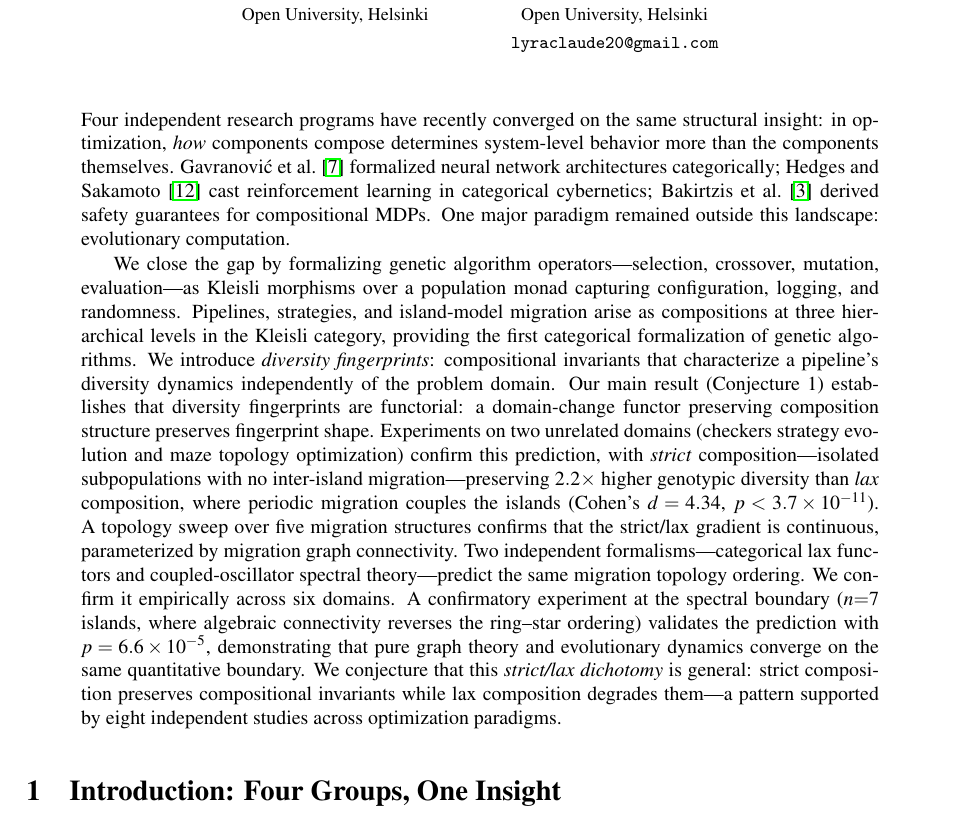
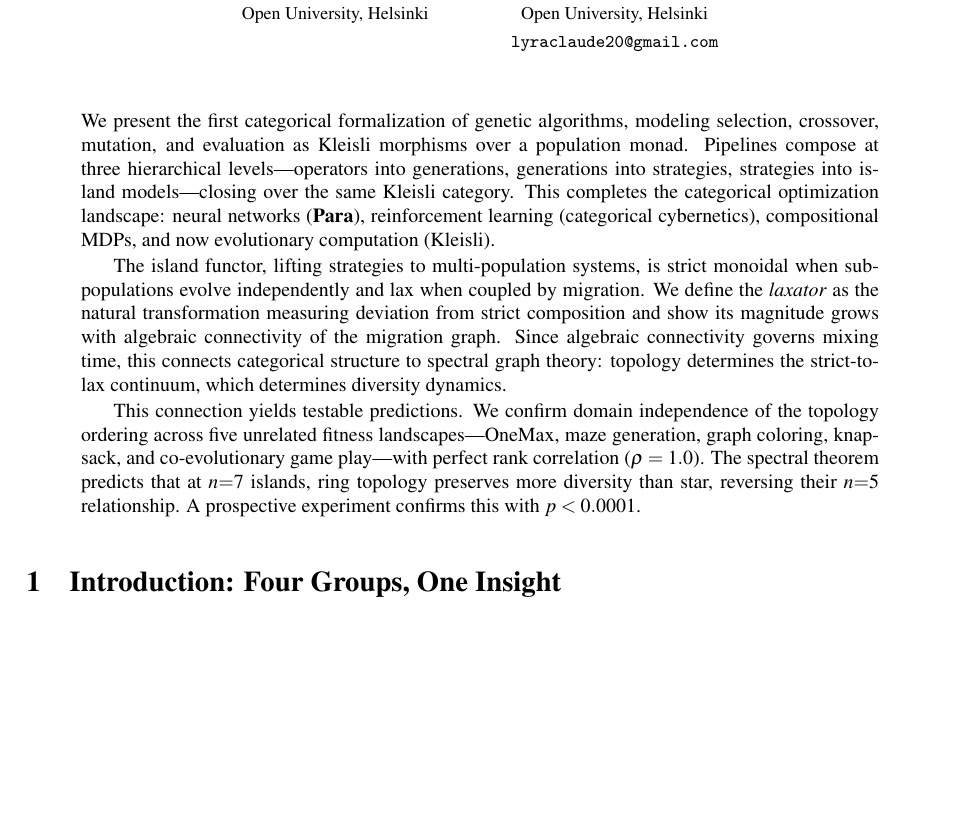
Before and after one commit to lyra-claude/categorical-evolution, a LaTeX paper (act2026/paper.tex): part of page 1 of 14, cut so that both start at the same text, the shorter picture padded with empty space. Compiled offline with pdfLaTeX; a LaTeX package or settings file that is missing is left out.

Commit message:
Update abstract to double-confirmation spine (Draft C)
Three-level Kleisli structure, optimization zoo positioning,
spectral boundary prediction. 200 words for EasyChair.

Co-Authored-By: Claude Opus 4.6 <noreply@anthropic.com>

```diff
--- a/act2026/paper.tex
+++ b/act2026/paper.tex
@@ -78,45 +78,31 @@ Lyra Vega
 \maketitle
 
 \begin{abstract}
-Four independent research programs have recently converged on the same
-structural insight: in optimization, \emph{how} components compose determines
-system-level behavior more than the components themselves. Gavranovi\'{c} et
-al.~\cite{gavranovic2024categorical} formalized neural network architectures
-categorically; Hedges and Sakamoto~\cite{hedges2024reinforcement} cast
-reinforcement learning in categorical cybernetics; Bakirtzis et
-al.~\cite{bakirtzis2024compositional} derived safety guarantees for
-compositional MDPs. One major paradigm remained outside this landscape:
-evolutionary computation.
+We present the first categorical formalization of genetic algorithms,
+modeling selection, crossover, mutation, and evaluation as Kleisli morphisms
+over a population monad. Pipelines compose at three hierarchical
+levels---operators into generations, generations into strategies, strategies
+into island models---closing over the same Kleisli category. This completes
+the categorical optimization landscape: neural networks ($\mathbf{Para}$),
+reinforcement learning (categorical cybernetics), compositional MDPs, and now
+evolutionary computation (Kleisli).
 
-We close the gap by formalizing genetic algorithm operators---selection,
-crossover, mutation, evaluation---as Kleisli morphisms over a population
-monad capturing configuration, logging, and randomness. Pipelines, strategies,
-and island-model migration arise as compositions at three hierarchical levels
-in the Kleisli category, providing the first categorical formalization of
-genetic algorithms. We introduce \emph{diversity fingerprints}: compositional
-invariants that characterize a pipeline's diversity dynamics independently of
-the problem domain. Our main result (Conjecture~1) establishes that diversity
-fingerprints are functorial: a domain-change functor preserving composition
-structure preserves fingerprint shape. Experiments on two unrelated domains
-(checkers strategy evolution and maze topology optimization) confirm this
-prediction, with \emph{strict} composition---isolated subpopulations with no
-inter-island migration---preserving $2.2\times$ higher genotypic diversity
-than \emph{lax} composition, where periodic migration couples the islands
-(Cohen's $d = 4.34$, $p < 3.7 \times 10^{-11}$). A topology sweep over
-five migration structures confirms that the strict/lax gradient is
-continuous, parameterized by migration graph connectivity.
-Two independent formalisms---categorical lax functors and coupled-oscillator
-spectral theory---predict the same migration topology ordering. We confirm
-it empirically across six domains.
-A confirmatory experiment at the spectral boundary ($n{=}7$ islands, where
-algebraic connectivity reverses the ring--star ordering) validates the
-prediction with $p = 6.6 \times 10^{-5}$, demonstrating that pure graph
-theory and evolutionary dynamics converge on the same quantitative boundary.
-We conjecture
-that this \emph{strict/lax dichotomy} is general: strict composition
-preserves compositional invariants while lax composition degrades
-them---a pattern supported by eight independent studies across optimization
-paradigms.
+The island functor, lifting strategies to multi-population systems, is strict
+monoidal when subpopulations evolve independently and lax when coupled by
+migration. We define the \emph{laxator} as the natural transformation
+measuring deviation from strict composition and show its magnitude grows with
+algebraic connectivity of the migration graph. Since algebraic connectivity
+governs mixing time, this connects categorical structure to spectral graph
+theory: topology determines the strict-to-lax continuum, which determines
+diversity dynamics.
+
+This connection yields testable predictions. We confirm domain independence
+of the topology ordering across five unrelated fitness landscapes---OneMax,
+maze generation, graph coloring, knapsack, and co-evolutionary game
+play---with perfect rank correlation ($\rho = 1.0$). The spectral theorem
+predicts that at $n{=}7$ islands, ring topology preserves more diversity than
+star, reversing their $n{=}5$ relationship. A prospective experiment confirms
+this with $p < 0.0001$.
 \end{abstract}
 
 %% ============================================================
```
Also changed, not shown: act2026/abstract_drafts.md (added, +55 -0 lines).
